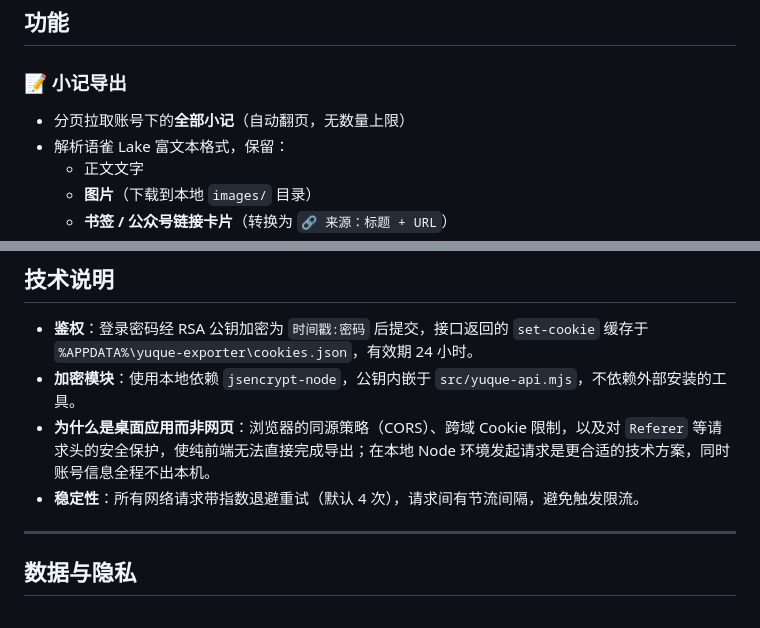
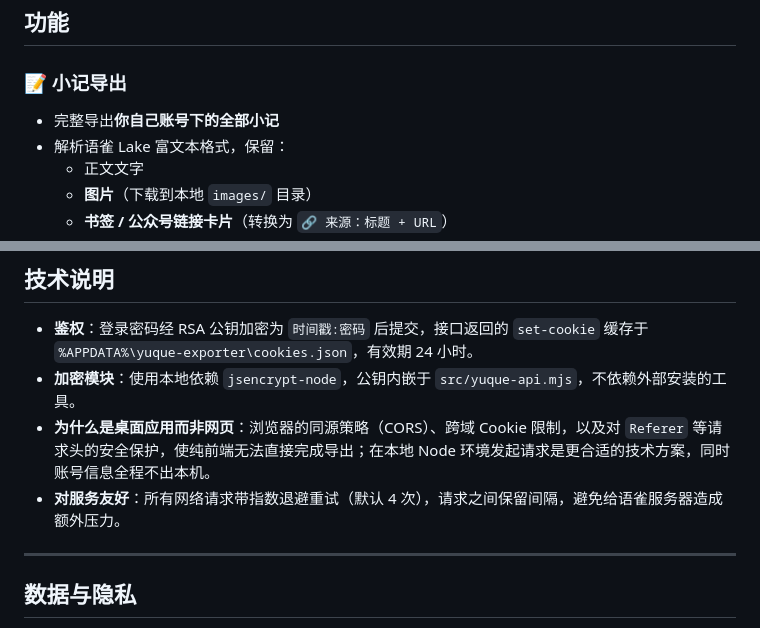
Before and after one commit to ydhawesome/yuque-exporter, a Markdown page: README.md, 2 parts joined by grey strips. Rendered like a GitHub page.

Commit message:
收紧文案定位：聚焦"导出你自己的数据"，移除易误读为抓取/绕限的措辞
Co-Authored-By: Claude Fable 5 <noreply@anthropic.com>

```diff
--- a/README.md
+++ b/README.md
@@ -25,7 +25,7 @@
 ## 功能
 
 ### 📝 小记导出
-- 分页拉取账号下的**全部小记**（自动翻页，无数量上限）
+- 完整导出**你自己账号下的全部小记**
 - 解析语雀 Lake 富文本格式，保留：
   - 正文文字
   - **图片**（下载到本地 `images/` 目录）
@@ -110,7 +110,7 @@ yuque-exporter/
 - **鉴权**：登录密码经 RSA 公钥加密为 `时间戳:密码` 后提交，接口返回的 `set-cookie` 缓存于 `%APPDATA%\yuque-exporter\cookies.json`，有效期 24 小时。
 - **加密模块**：使用本地依赖 `jsencrypt-node`，公钥内嵌于 `src/yuque-api.mjs`，不依赖外部安装的工具。
 - **为什么是桌面应用而非网页**：浏览器的同源策略（CORS）、跨域 Cookie 限制，以及对 `Referer` 等请求头的安全保护，使纯前端无法直接完成导出；在本地 Node 环境发起请求是更合适的技术方案，同时账号信息全程不出本机。
-- **稳定性**：所有网络请求带指数退避重试（默认 4 次），请求间有节流间隔，避免触发限流。
+- **对服务友好**：所有网络请求带指数退避重试（默认 4 次），请求之间保留间隔，避免给语雀服务器造成额外压力。
 
 ---
 
```
